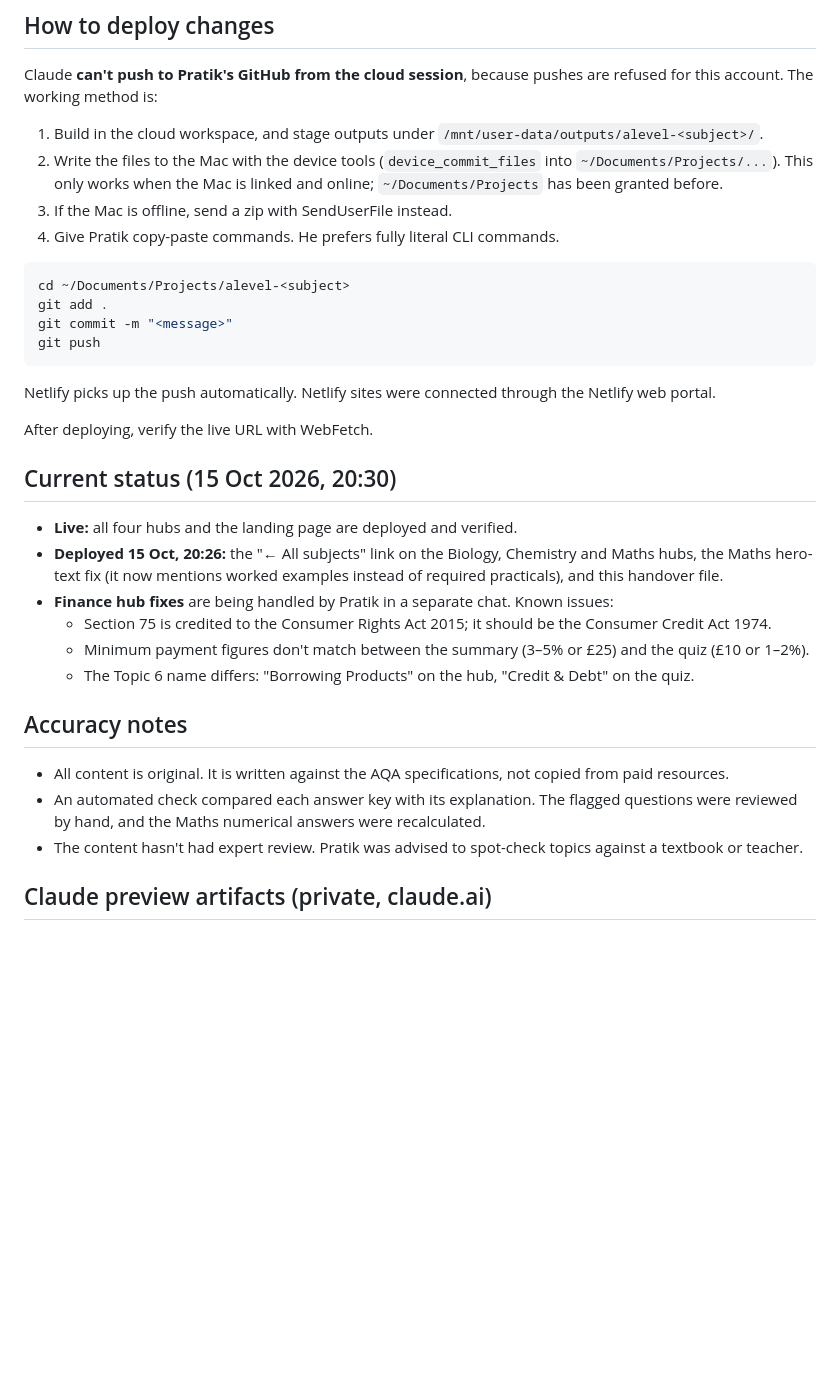
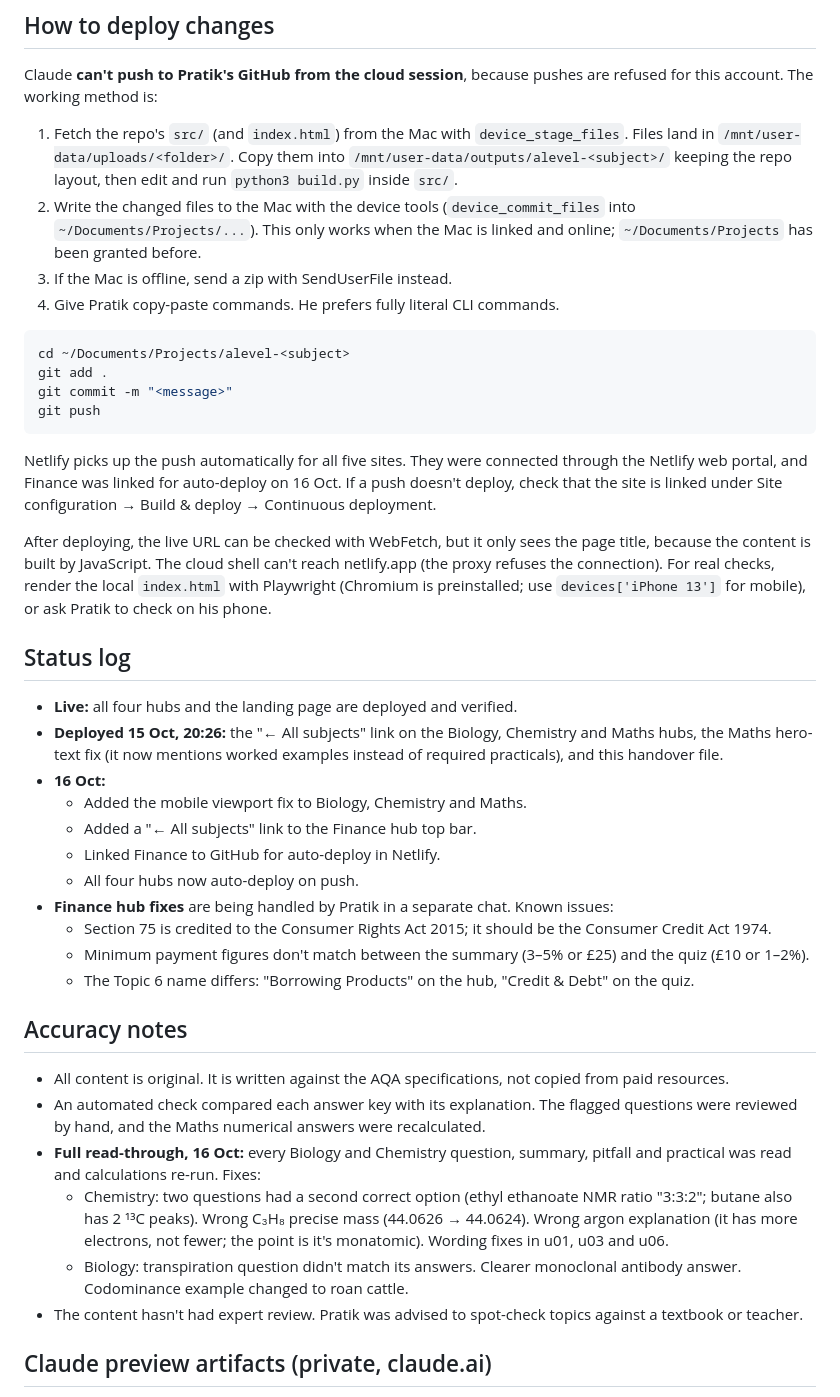
Before and after one commit to pratikpatel74/alevel-hub, a Markdown page: HANDOVER.md, the part around one of its changes. GitHub-like rendering; blank space fills up the shorter version.

Commit message:
Update handover notes

````diff
--- a/HANDOVER.md
+++ b/HANDOVER.md
@@ -93,8 +101,8 @@ On the hub page, every hub's top bar has a "← All subjects" link to the landin
 
 Claude **can't push to Pratik's GitHub from the cloud session**, because pushes are refused for this account. The working method is:
 
-1. Build in the cloud workspace, and stage outputs under `/mnt/user-data/outputs/alevel-<subject>/`.
-2. Write the files to the Mac with the device tools (`device_commit_files` into `~/Documents/Projects/...`). This only works when the Mac is linked and online; `~/Documents/Projects` has been granted before.
+1. Fetch the repo's `src/` (and `index.html`) from the Mac with `device_stage_files`. Files land in `/mnt/user-data/uploads/<folder>/`. Copy them into `/mnt/user-data/outputs/alevel-<subject>/` keeping the repo layout, then edit and run `python3 build.py` inside `src/`.
+2. Write the changed files to the Mac with the device tools (`device_commit_files` into `~/Documents/Projects/...`). This only works when the Mac is linked and online; `~/Documents/Projects` has been granted before.
 3. If the Mac is offline, send a zip with SendUserFile instead.
 4. Give Pratik copy-paste commands. He prefers fully literal CLI commands.
 
@@ -105,14 +113,19 @@ git commit -m "<message>"
 git push
 ```
 
-Netlify picks up the push automatically. Netlify sites were connected through the Netlify web portal.
+Netlify picks up the push automatically for all five sites. They were connected through the Netlify web portal, and Finance was linked for auto-deploy on 16 Oct. If a push doesn't deploy, check that the site is linked under Site configuration → Build & deploy → Continuous deployment.
 
-After deploying, verify the live URL with WebFetch.
+After deploying, the live URL can be checked with WebFetch, but it only sees the page title, because the content is built by JavaScript. The cloud shell can't reach netlify.app (the proxy refuses the connection). For real checks, render the local `index.html` with Playwright (Chromium is preinstalled; use `devices['iPhone 13']` for mobile), or ask Pratik to check on his phone.
 
-## Current status (15 Oct 2026, 20:30)
+## Status log
 
 - **Live:** all four hubs and the landing page are deployed and verified.
 - **Deployed 15 Oct, 20:26:** the "← All subjects" link on the Biology, Chemistry and Maths hubs, the Maths hero-text fix (it now mentions worked examples instead of required practicals), and this handover file.
+- **16 Oct:**
+  - Added the mobile viewport fix to Biology, Chemistry and Maths.
+  - Added a "← All subjects" link to the Finance hub top bar.
+  - Linked Finance to GitHub for auto-deploy in Netlify.
+  - All four hubs now auto-deploy on push.
 - **Finance hub fixes** are being handled by Pratik in a separate chat. Known issues:
   - Section 75 is credited to the Consumer Rights Act 2015; it should be the Consumer Credit Act 1974.
   - Minimum payment figures don't match between the summary (3–5% or £25) and the quiz (£10 or 1–2%).
@@ -122,6 +135,9 @@ After deploying, verify the live URL with WebFetch.
 
 - All content is original. It is written against the AQA specifications, not copied from paid resources.
 - An automated check compared each answer key with its explanation. The flagged questions were reviewed by hand, and the Maths numerical answers were recalculated.
+- **Full read-through, 16 Oct:** every Biology and Chemistry question, summary, pitfall and practical was read and calculations re-run. Fixes:
+  - Chemistry: two questions had a second correct option (ethyl ethanoate NMR ratio "3:3:2"; butane also has 2 ¹³C peaks). Wrong C₃H₈ precise mass (44.0626 → 44.0624). Wrong argon explanation (it has more electrons, not fewer; the point is it's monatomic). Wording fixes in u01, u03 and u06.
+  - Biology: transpiration question didn't match its answers. Clearer monoclonal antibody answer. Codominance example changed to roan cattle.
 - The content hasn't had expert review. Pratik was advised to spot-check topics against a textbook or teacher.
 
 ## Claude preview artifacts (private, claude.ai)
````
Also changed, not shown: other parts of HANDOVER.md (+9 -1 lines).
